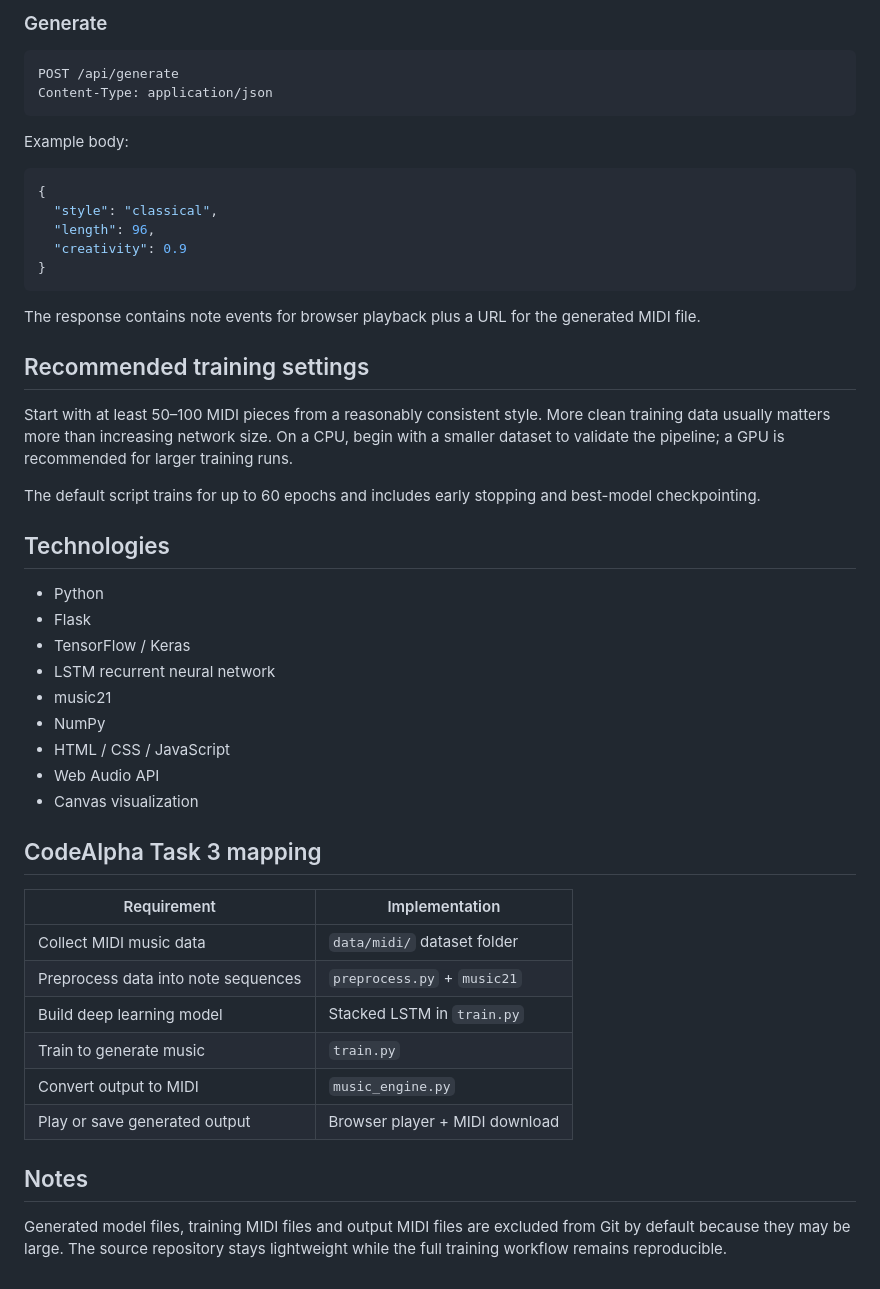
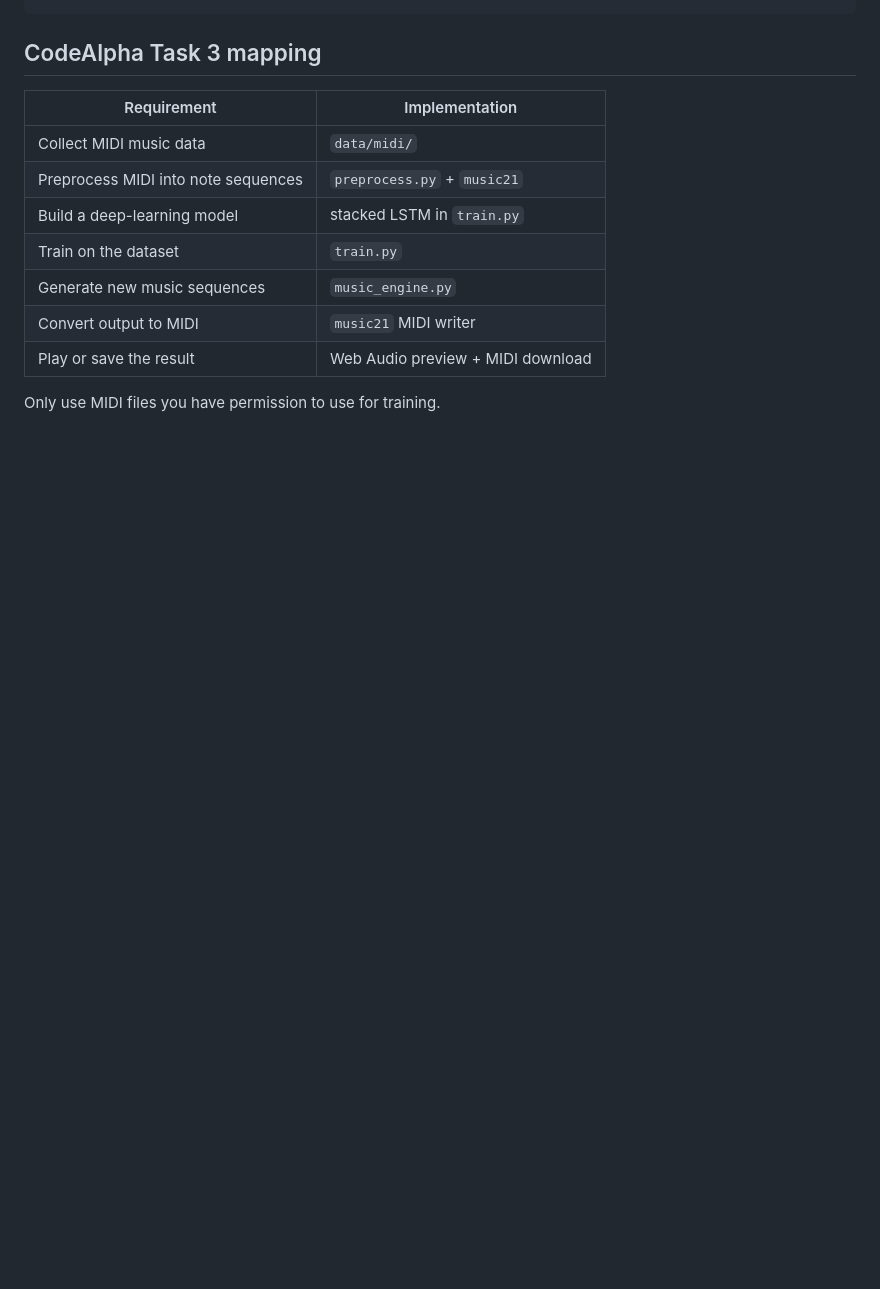
Before and after one commit to arslanrajput-sys/CodeAlpha_MusicGenerator, a Markdown page: README.md, the part around one of its changes. GitHub-like rendering; blank space fills up the shorter version.

````diff
--- a/README.md
+++ b/README.md
@@ -162,53 +149,15 @@ GET /api/health
 ```
-
-### Generate
-
-```http
-POST /api/generate
-Content-Type: application/json
-```
-
-Example body:
-
-```json
-{
-  "style": "classical",
-  "length": 96,
-  "creativity": 0.9
-}
-```
-
-The response contains note events for browser playback plus a URL for the generated MIDI file.
-
-## Recommended training settings
-
-Start with at least 50–100 MIDI pieces from a reasonably consistent style. More clean training data usually matters more than increasing network size. On a CPU, begin with a smaller dataset to validate the pipeline; a GPU is recommended for larger training runs.
-
-The default script trains for up to 60 epochs and includes early stopping and best-model checkpointing.
-
-## Technologies
-
-- Python
-- Flask
-- TensorFlow / Keras
-- LSTM recurrent neural network
-- music21
-- NumPy
-- HTML / CSS / JavaScript
-- Web Audio API
-- Canvas visualization
 
 ## CodeAlpha Task 3 mapping
 
 | Requirement | Implementation |
 | --- | --- |
-| Collect MIDI music data | `data/midi/` dataset folder |
-| Preprocess data into note sequences | `preprocess.py` + `music21` |
-| Build deep learning model | Stacked LSTM in `train.py` |
-| Train to generate music | `train.py` |
-| Convert output to MIDI | `music_engine.py` |
-| Play or save generated output | Browser player + MIDI download |
+| Collect MIDI music data | `data/midi/` |
+| Preprocess MIDI into note sequences | `preprocess.py` + `music21` |
+| Build a deep-learning model | stacked LSTM in `train.py` |
+| Train on the dataset | `train.py` |
+| Generate new music sequences | `music_engine.py` |
+| Convert output to MIDI | `music21` MIDI writer |
+| Play or save the result | Web Audio preview + MIDI download |
 
-## Notes
-
-Generated model files, training MIDI files and output MIDI files are excluded from Git by default because they may be large. The source repository stays lightweight while the full training workflow remains reproducible.
+Only use MIDI files you have permission to use for training.
````
Also changed, not shown: other parts of README.md (+87 -100 lines).
